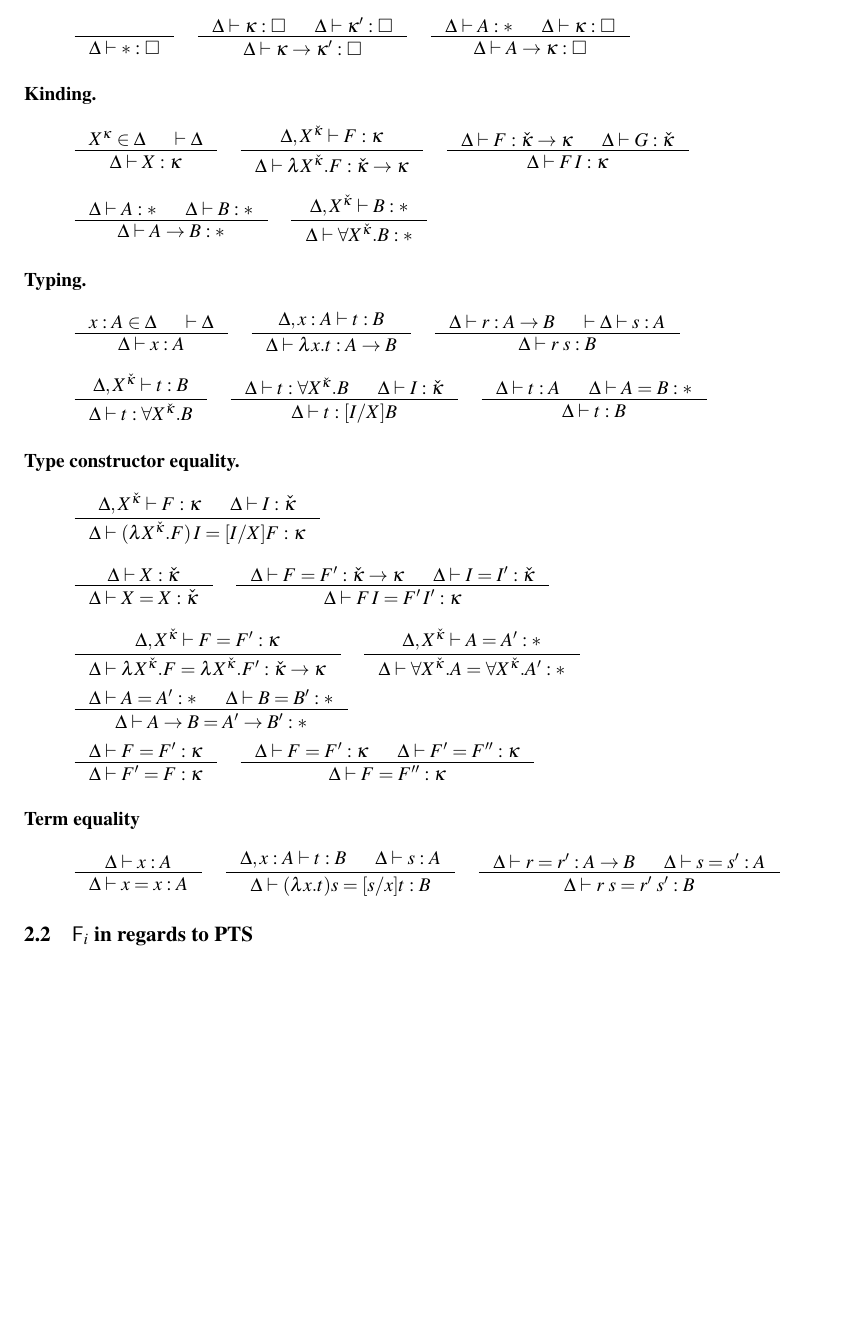
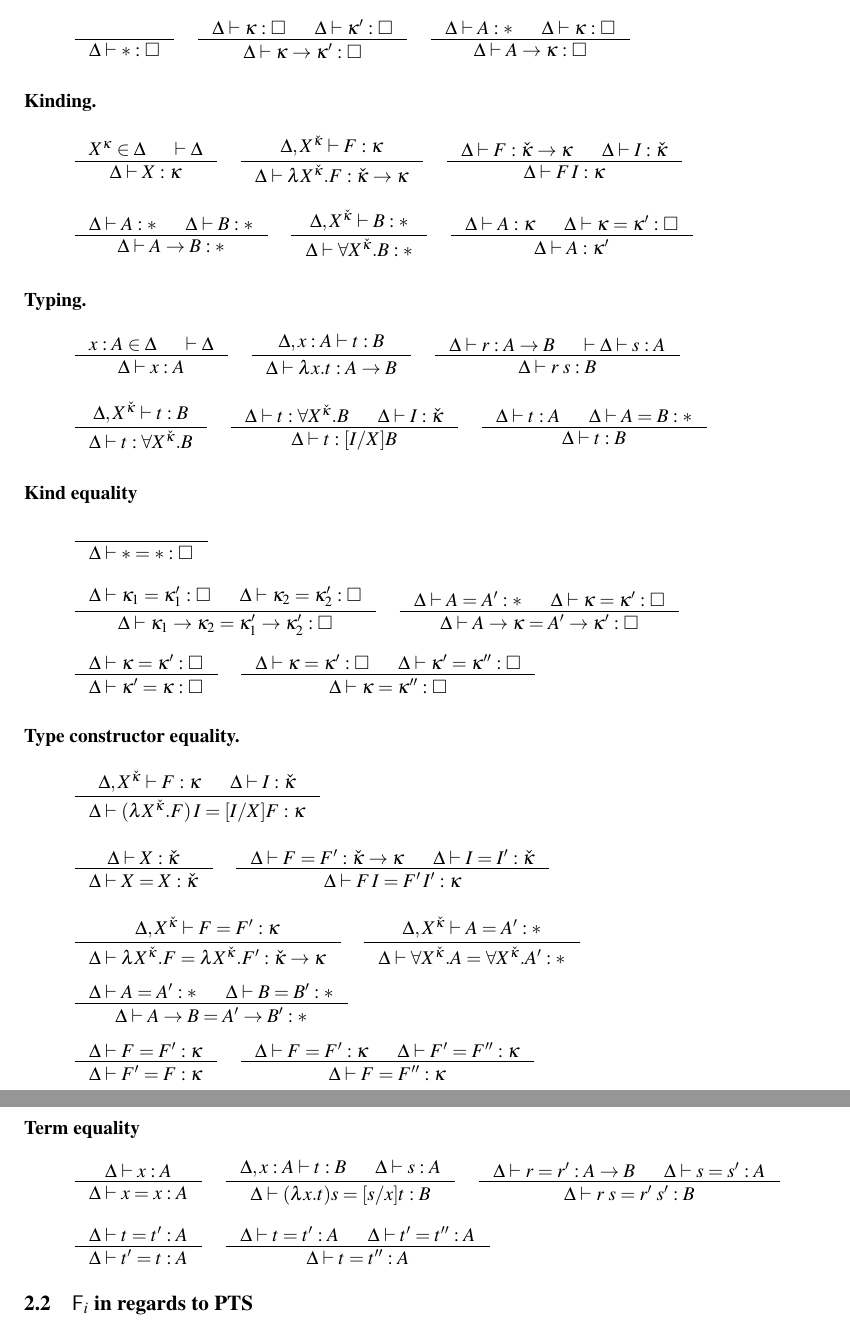
Before and after one commit to kyagrd/naxPapers, a LaTeX paper (draft/theory/main.tex, which reads draft/theory/fi.tex): part of page 2 of 5 before the commit and two parts of pages 2 and 3 of 5 after it, the two joined at a grey line, cut so that both start at the same text, the shorter picture padded with empty space. Compiled offline with pdfLaTeX; a LaTeX package or settings file that is missing is left out.

Commit message:
Added kind equality definition

```diff
--- a/draft/theory/fi.tex
+++ b/draft/theory/fi.tex
@@ -58,32 +58,35 @@ Since CC is normalizing, normalization of \Fi\ is automatic.
 \[ \inference{}{\Delta |- *:\square}
  ~~~~
    \inference{\Delta |- \kappa:\square & \Delta |- \kappa':\square}
-             {\Delta |- \kappa \to \kappa' : \square}
+             {\Delta |- \kappa -> \kappa' : \square}
  ~~~~
    \inference{\Delta |- A:* & \Delta |- \kappa:\square}
-             {\Delta |- A \to \kappa : \square}
+             {\Delta |- A -> \kappa : \square}
 \]
 \paragraph{Kinding.}
 \[ \inference{X^\kappa\in\Delta & |- \Delta}
              {\Delta |- X : \kappa}
  ~~~~
    \inference{\Delta,X^\ka |- F : \kappa}
-             {\Delta |- \lambda X^\ka.F : \ka\to\kappa}
+             {\Delta |- \lambda X^\ka.F : \ka->\kappa}
  ~~~~
-   \inference{\Delta |- F : \ka\to\kappa & \Delta |- G : \ka}
+   \inference{\Delta |- F : \ka->\kappa & \Delta |- I : \ka}
              {\Delta |- F\,I : \kappa}
 \]
-\[ \inference{\Delta |- A : * & \Delta |- B : *}{\Delta |- A \to B : * }
+\[ \inference{\Delta |- A : * & \Delta |- B : *}{\Delta |- A -> B : * }
  ~~~~
    \inference{\Delta, X^\ka |- B : *}{\Delta |- \forall X^\ka . B : *}
+ ~~~~
+   \inference{\Delta |- A : \kappa & \Delta |- \kappa = \kappa' : \square}
+             {\Delta |- A : \kappa'}
 \]
 
 \paragraph{Typing.}
 \[ \inference{x:A \in \Delta & |- \Delta}{\Delta |- x:A}
  ~~~~
-   \inference{\Delta, x:A |- t : B}{\Delta |- \lambda x.t : A\to B}
+   \inference{\Delta, x:A |- t : B}{\Delta |- \lambda x.t : A-> B}
  ~~~~
-   \inference{\Delta |- r : A\to B & |- \Delta |- s : A}{\Delta |- r\;s : B}
+   \inference{\Delta |- r : A-> B & |- \Delta |- s : A}{\Delta |- r\;s : B}
 \]
 \[ \inference{\Delta, X^\ka |- t : B}{\Delta |- t : \forall X^\ka.B}
  ~~~~
@@ -91,6 +94,25 @@ Since CC is normalizing, normalization of \Fi\ is automatic.
              {\Delta |- t : [I/X]B}
  ~~~~
    \inference{\Delta |- t :A & \Delta |- A = B : *}{\Delta |- t : B}
+\]
+
+\paragraph{Kind equality}
+\[ \inference{}{\Delta |- * = *:\square}
+\]
+\[
+   \inference{ \Delta |- \kappa_1 = \kappa_1':\square
+             & \Delta |- \kappa_2 = \kappa_2':\square}
+             {\Delta |- \kappa_1-> \kappa_2 = \kappa_1'-> \kappa_2':\square}
+ ~~~~
+   \inference{\Delta |- A=A':* & \Delta |- \kappa=\kappa':\square}
+             {\Delta |- A -> \kappa = A' -> \kappa' : \square}
+\]
+\[ \inference{\Delta |- \kappa=\kappa':\square}
+             {\Delta |- \kappa'=\kappa:\square}
+ ~~~~
+   \inference{ \Delta |- \kappa =\kappa' :\square
+             & \Delta |- \kappa'=\kappa'':\square}
+             {\Delta |- \kappa=\kappa'':\square}
 \]
 
 \paragraph{Type constructor equality.}
@@ -101,17 +123,17 @@ Since CC is normalizing, normalization of \Fi\ is automatic.
 %% Congruences
 \[ \inference{\Delta |- X:\ka }{\Delta |- X=X:\ka}
  ~~~~
-   \inference{\Delta |- F=F':\ka\to\kappa & \Delta |- I=I':\ka}
+   \inference{\Delta |- F=F':\ka->\kappa & \Delta |- I=I':\ka}
              {\Delta |- F\,I = F'\,I' : \kappa}
 \]
  ~~~~
 \[ \inference{\Delta,X^\ka |- F=F' : \kappa}
-             {\Delta |- \lambda X^\ka.F=\lambda X^\ka.F' : \ka\to\kappa}
+             {\Delta |- \lambda X^\ka.F=\lambda X^\ka.F' : \ka->\kappa}
  ~~~~
    \inference{\Delta,X^\ka |- A=A':*}
              {\Delta |- \forall X^\ka.A=\forall X^\ka.A':*}
 \]
-\[ \inference{\Delta |- A=A':* & \Delta |- B=B':*}{\Delta |- A\to B=A'\to B':*}
+\[ \inference{\Delta |- A=A':* & \Delta |- B=B':*}{\Delta |- A-> B=A'-> B':*}
 \]
 %% Symmetry and Transitivity
 \[ \inference{\Delta |- F = F' : \kappa}{\Delta |- F' = F : \kappa}
@@ -126,8 +148,13 @@ Since CC is normalizing, normalization of \Fi\ is automatic.
    \inference{\Delta,x:A |- t:B & \Delta |- s:A}
              {\Delta |- (\lambda x.t)s=[s/x]t : B}
  ~~~~
-   \inference{\Delta |- r=r':A\to B & \Delta |- s=s':A}{\Delta |- r\;s=r'\;s':B}
+   \inference{\Delta |- r=r':A-> B & \Delta |- s=s':A}{\Delta |- r\;s=r'\;s':B}
 \]
+\[ \inference{\Delta |- t=t':A}{\Delta |- t'=t:A}
+ ~~~~
+   \inference{\Delta |- t=t':A & \Delta |- t'=t'':A}{\Delta |- t=t'':A}
+\]
+
 
 
 
```
Also changed, not shown: draft/theory/fi.tex (4 more changed lines).
